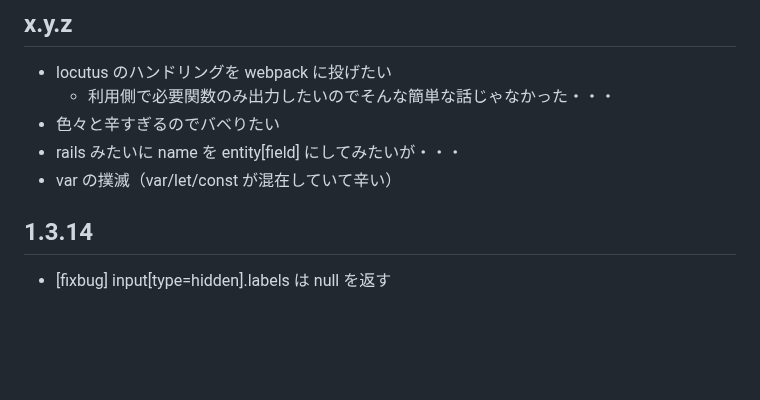
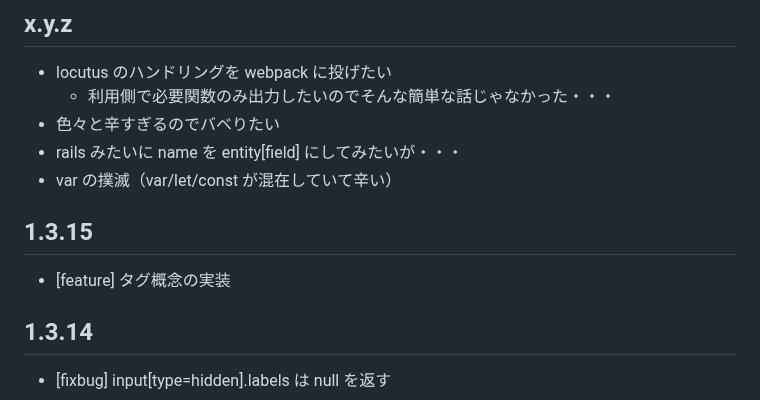
Before and after one commit to arima-ryunosuke/php-validator, a Markdown page: RELEASE.md, the part around the change. Rendered like a GitHub page; blank space fills up the shorter version.

```diff
--- a/RELEASE.md
+++ b/RELEASE.md
@@ -23,6 +23,10 @@
 - 色々と辛すぎるのでバベりたい
 - rails みたいに name を entity[field] にしてみたいが・・・
 - var の撲滅（var/let/const が混在していて辛い）
+
+## 1.3.15
+
+- [feature] タグ概念の実装
 
 ## 1.3.14
 
```
Also changed, not shown: README.md (+22 -0 lines).
